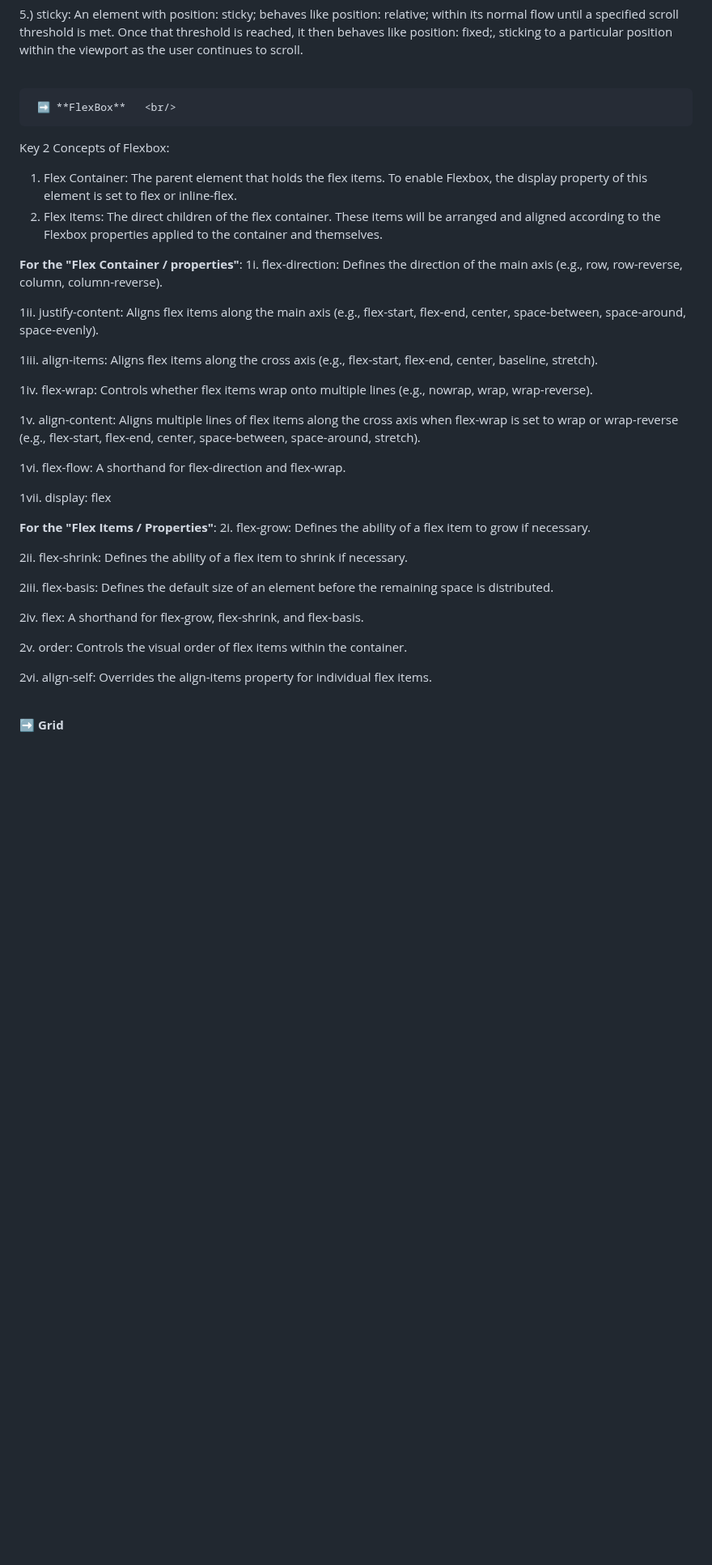
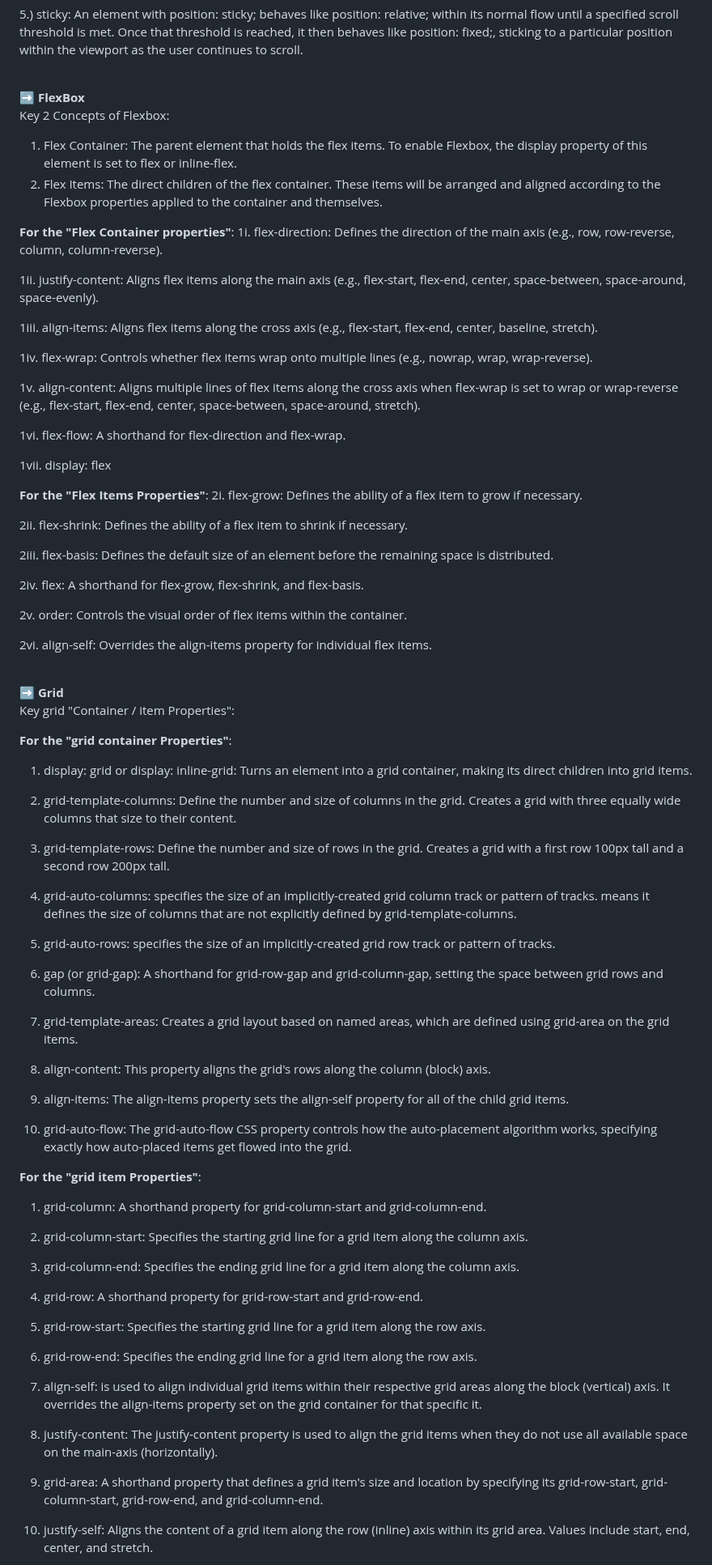
Before and after one commit to legendarycode3/Mastering-HTML-CSS-Courses, a Markdown page: README.md, the part around one of its changes. Shown at 81% size. Drawn GitHub-style; blank space fills up the shorter version.

```diff
--- a/README.md
+++ b/README.md
@@ -187,12 +187,12 @@ There are five main values for the position property: <br/>
 
  5.)  sticky: An element with position: sticky; behaves like position: relative; within its normal flow until a specified scroll threshold is met. Once that threshold is reached, it then behaves like position: fixed;, sticking to a particular position within the viewport as the user continues to scroll. <br/> <br/>
 
-     ➡️ **FlexBox**   <br/>
+  ➡️ **FlexBox**   <br/>
  Key 2 Concepts of Flexbox:  <br/>
  1. Flex Container: The parent element that holds the flex items. To enable Flexbox, the display property of this element is set to flex or inline-flex. <br/>
  2. Flex Items: The direct children of the flex container. These items will be arranged and aligned according to the Flexbox properties applied to the container and themselves. <br/>
 
-**For the "Flex Container / properties"**:
+**For the "Flex Container properties"**:
 1i. flex-direction: Defines the direction of the main axis (e.g., row, row-reverse, column, column-reverse). <br/>
 
 1ii. justify-content: Aligns flex items along the main axis (e.g., flex-start, flex-end, center, space-between, space-around, space-evenly). <br/>
@@ -207,7 +207,7 @@ There are five main values for the position property: <br/>
 
 1vii. display: flex <br/>
 
-**For the "Flex Items / Properties"**:
+**For the "Flex Items Properties"**:
 2i. flex-grow: Defines the ability of a flex item to grow if necessary. <br/>
 
 2ii. flex-shrink: Defines the ability of a flex item to shrink if necessary. <br/>
@@ -222,3 +222,47 @@ There are five main values for the position property: <br/>
 
 
 ➡️ **Grid**  <br/>
+Key grid "Container / item Properties":  <br/>
+
+**For the "grid container Properties"**:
+1. display: grid  or display: inline-grid: Turns an element into a grid container, making its direct children into grid items. <br/>
+
+2. grid-template-columns: Define the number and size of columns in the grid.  Creates a grid with three equally wide columns that size to their content.  <br/>
+
+3. grid-template-rows: Define the number and size of rows in the grid. Creates a grid with a first row 100px tall and a second row 200px tall.  <br/>
+
+4. grid-auto-columns: specifies the size of an implicitly-created grid column track or pattern of tracks. means it defines the size of columns that are not explicitly defined by grid-template-columns. <br/>
+
+5. grid-auto-rows: specifies the size of an implicitly-created grid row track or pattern of tracks. <br/>
+
+6. gap (or grid-gap): A shorthand for grid-row-gap and grid-column-gap, setting the space between grid rows and columns.  <br/>
+
+7. grid-template-areas: Creates a grid layout based on named areas, which are defined using grid-area on the grid items.  <br/>
+
+8. align-content: This property aligns the grid's rows along the column (block) axis. <br/>
+
+9. align-items: The align-items property sets the align-self property for all of the child grid items.  <br/>
+
+10. grid-auto-flow: The grid-auto-flow CSS property controls how the auto-placement algorithm works, specifying exactly how auto-placed items get flowed into the grid. <br/>
+
+**For the "grid item Properties"**: <br/>
+1. grid-column: A shorthand property for grid-column-start and grid-column-end.  <br/>
+
+2. grid-column-start: Specifies the starting grid line for a grid item along the column axis. <br/>
+
+3. grid-column-end: Specifies the ending grid line for a grid item along the column axis. <br/>
+
+4. grid-row: A shorthand property for grid-row-start and grid-row-end.  <br/>
+
+5. grid-row-start: Specifies the starting grid line for a grid item along the row axis. <br/>
+
+6. grid-row-end: Specifies the ending grid line for a grid item along the row axis. <br/>
+
+7. align-self: is used to align individual grid items within their respective grid areas along the block (vertical) axis. It overrides the align-items property set on the grid container for that specific it. <br/>
+
+8. justify-content: The justify-content property is used to align the grid items when they do not use all available space on the main-axis (horizontally).  <br/>
+
+9. grid-area: A shorthand property that defines a grid item's size and location by specifying its grid-row-start, grid-column-start, grid-row-end, and grid-column-end. <br/>
+
+10. justify-self: Aligns the content of a grid item along the row (inline) axis within its grid area. Values include start, end, center, and stretch.  <br/>
+
```
Also changed, not shown: other parts of README.md (+4 -0 lines).
